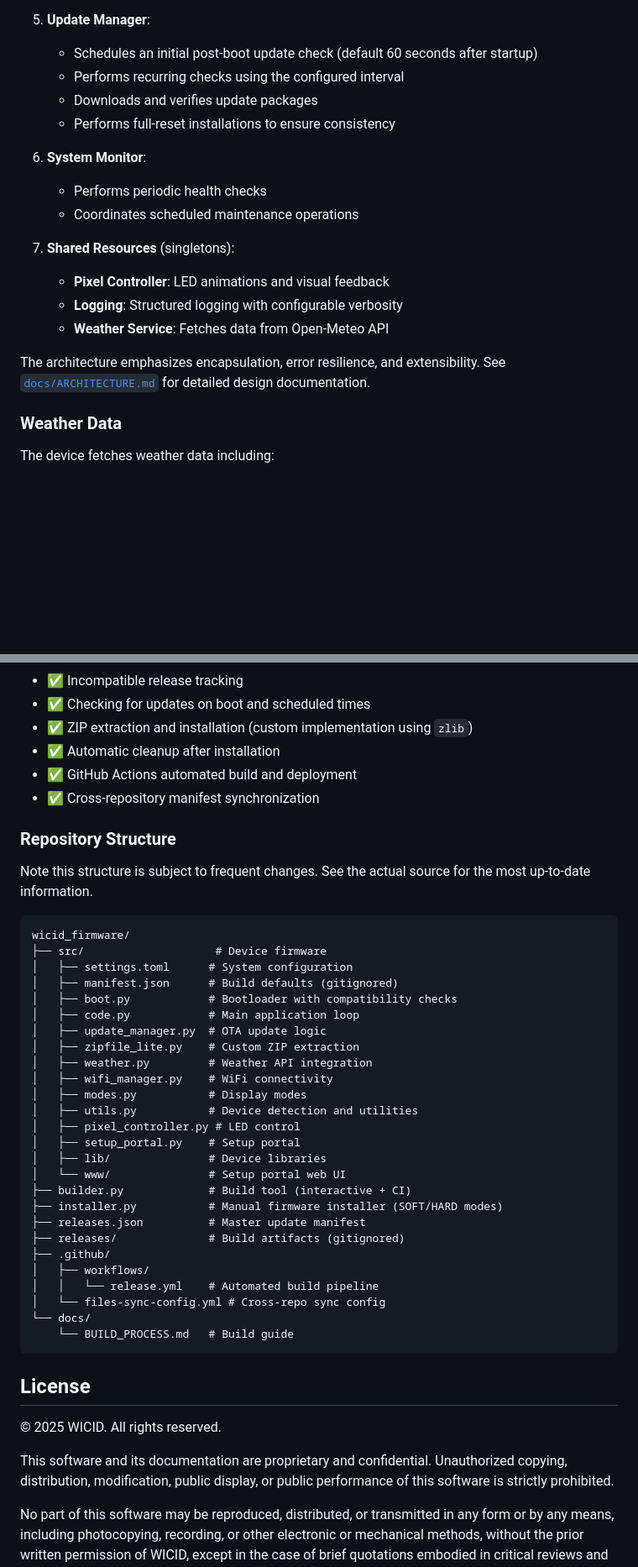
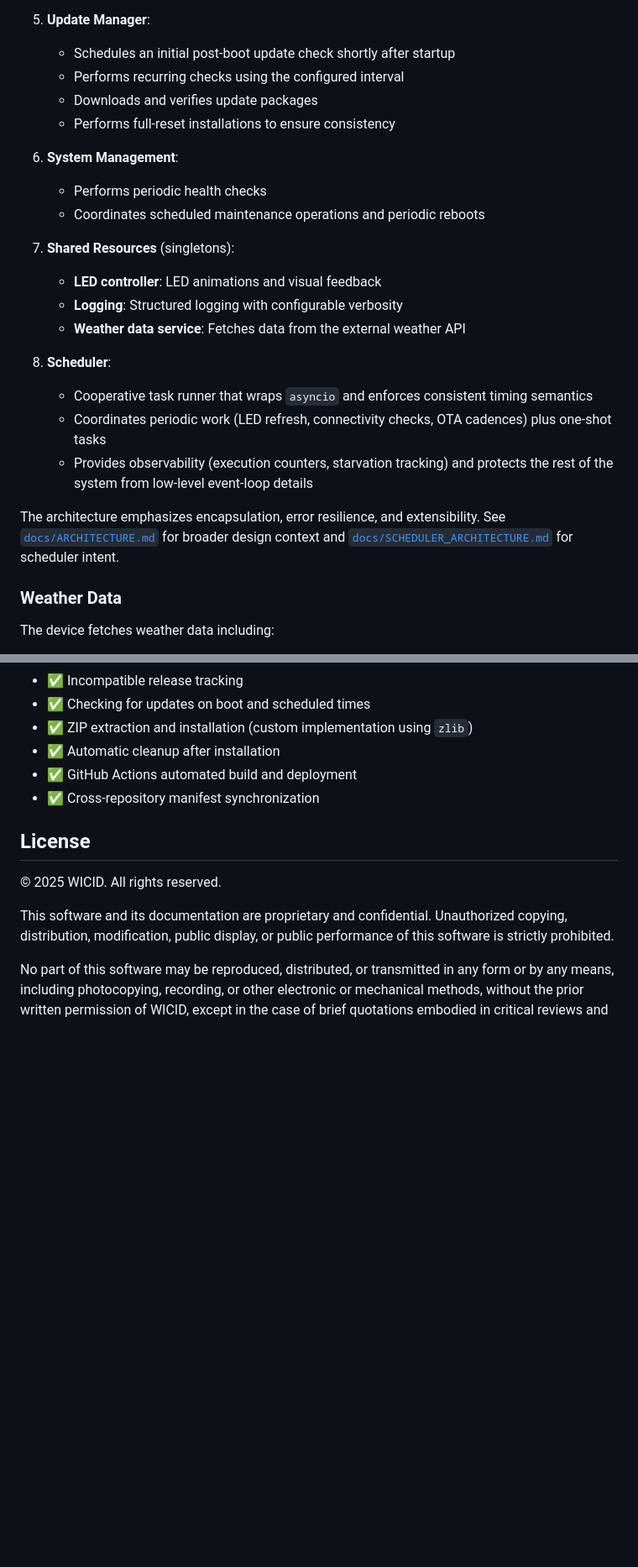
Before and after one commit to wicid-ai/wicid_firmware, a Markdown page: README.md, 2 parts joined by grey strips. Shown at 84% size. Rendered like a GitHub page; blank space fills up the shorter version.

````diff
--- a/README.md
+++ b/README.md
@@ -54,21 +53,25 @@ WICID uses a manager-based architecture with clear separation of concerns:
    - Extensible design for adding new display modes
 
 5. **Update Manager**:
-   - Schedules an initial post-boot update check (default 60 seconds after startup)
+   - Schedules an initial post-boot update check shortly after startup
    - Performs recurring checks using the configured interval
    - Downloads and verifies update packages
    - Performs full-reset installations to ensure consistency
 
-6. **System Monitor**:
+6. **System Management**:
    - Performs periodic health checks
-   - Coordinates scheduled maintenance operations
+   - Coordinates scheduled maintenance operations and periodic reboots
 
 7. **Shared Resources** (singletons):
-   - **Pixel Controller**: LED animations and visual feedback
+   - **LED controller**: LED animations and visual feedback
    - **Logging**: Structured logging with configurable verbosity
-   - **Weather Service**: Fetches data from Open-Meteo API
+   - **Weather data service**: Fetches data from the external weather API
+8. **Scheduler**:
+   - Cooperative task runner that wraps `asyncio` and enforces consistent timing semantics
+   - Coordinates periodic work (LED refresh, connectivity checks, OTA cadences) plus one-shot tasks
+   - Provides observability (execution counters, starvation tracking) and protects the rest of the system from low-level event-loop details
 
-The architecture emphasizes encapsulation, error resilience, and extensibility. See [`docs/ARCHITECTURE.md`](docs/ARCHITECTURE.md) for detailed design documentation.
+The architecture emphasizes encapsulation, error resilience, and extensibility. See [`docs/ARCHITECTURE.md`](docs/ARCHITECTURE.md) for broader design context and [`docs/SCHEDULER_ARCHITECTURE.md`](docs/SCHEDULER_ARCHITECTURE.md) for scheduler intent.
 
 ### Weather Data
 
@@ -531,40 +510,6 @@ The OTA update system is **fully functional**:
 
 
 
-### Repository Structure
-Note this structure is subject to frequent changes. See the actual source for the most up-to-date information.
-
-```
-wicid_firmware/
-├── src/                    # Device firmware
-│   ├── settings.toml      # System configuration
-│   ├── manifest.json      # Build defaults (gitignored)
-│   ├── boot.py            # Bootloader with compatibility checks
-│   ├── code.py            # Main application loop
-│   ├── update_manager.py  # OTA update logic
-│   ├── zipfile_lite.py    # Custom ZIP extraction
-│   ├── weather.py         # Weather API integration
-│   ├── wifi_manager.py    # WiFi connectivity
-│   ├── modes.py           # Display modes
-│   ├── utils.py           # Device detection and utilities
-│   ├── pixel_controller.py # LED control
-│   ├── setup_portal.py    # Setup portal
-│   ├── lib/               # Device libraries
-│   └── www/               # Setup portal web UI
-├── builder.py             # Build tool (interactive + CI)
-├── installer.py           # Manual firmware installer (SOFT/HARD modes)
-├── releases.json          # Master update manifest
-├── releases/              # Build artifacts (gitignored)
-├── .github/
-│   ├── workflows/
-│   │   └── release.yml    # Automated build pipeline
-│   └── files-sync-config.yml # Cross-repo sync config
-└── docs/
-    └── BUILD_PROCESS.md   # Build guide
-```
-
-
-
 ## License
 
 © 2025 WICID. All rights reserved.
````
Also changed, not shown: other parts of README.md (+7 -32 lines), docs/BUILD_PROCESS.md (+1 -0 lines).
